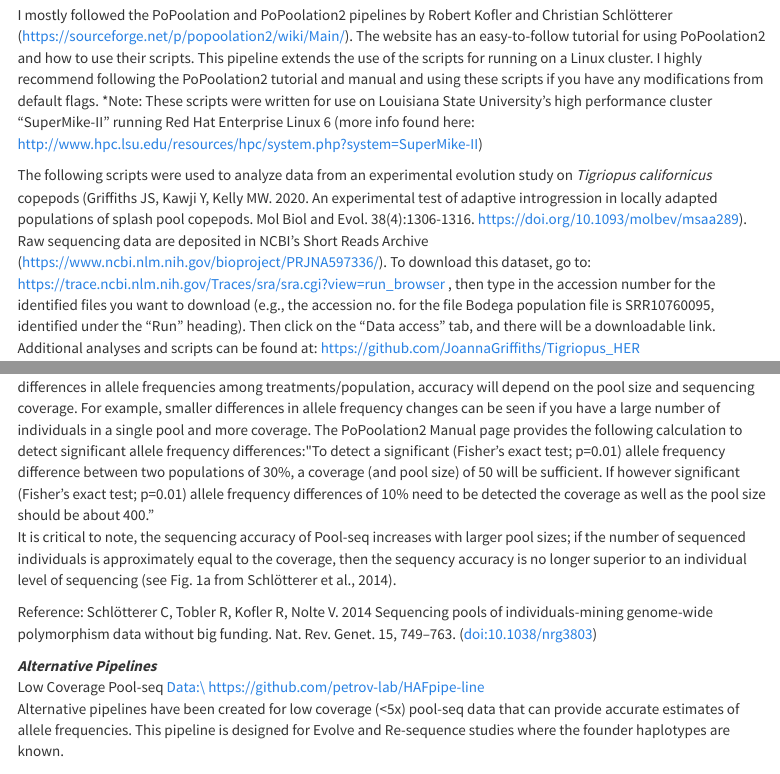
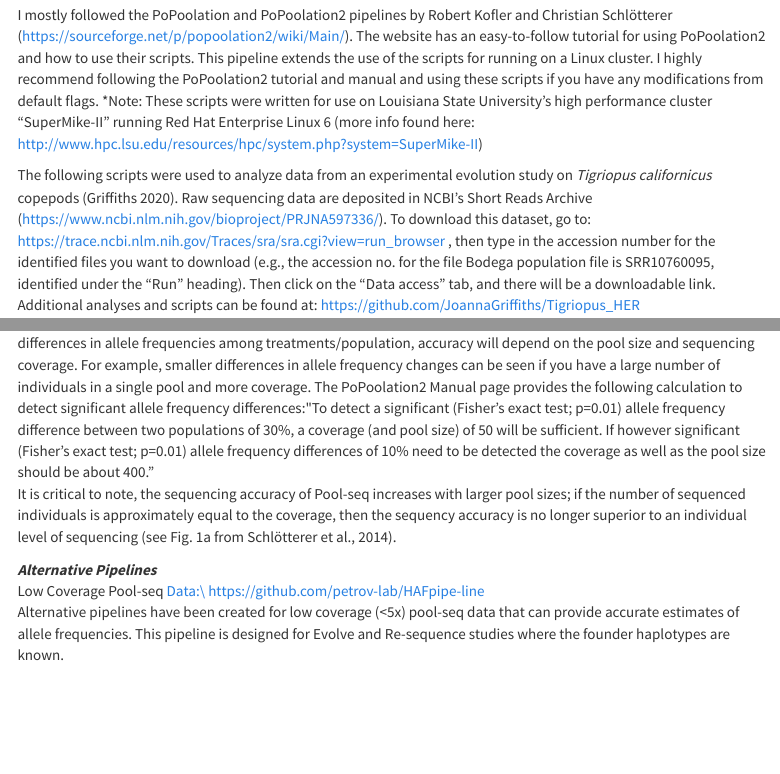
Before and after one commit to MarineOmics/marineomics.github.io, an R Markdown document (poolseq.Rmd): the page in a window 1100 px wide, from 210 px down, and a second part further down, joined at a grey line. Rendered offline with R 4.5, knitr and Pandoc, with nearby package versions; menus at the side of the page are left out.

Commit message:
fixing Refs

```diff
--- a/poolseq.Rmd
+++ b/poolseq.Rmd
@@ -2,6 +2,7 @@
 title: "PoPoolation Pipeline"
 subtitle: '*Joanna Griffiths*'
 date: "8/12/2021"
+bibliography: RCN_site-Nov05.bib
 #output:
 #  html_document: default
 #  pdf_document: default
@@ -15,7 +16,7 @@ knitr::opts_chunk$set(echo = TRUE)
 I mostly followed the PoPoolation and PoPoolation2 pipelines by Robert Kofler and Christian Schlötterer (https://sourceforge.net/p/popoolation2/wiki/Main/). The website has an easy-to-follow tutorial for using PoPoolation2 and how to use their scripts. This pipeline extends the use of the scripts for running on a Linux cluster. I highly recommend following the PoPoolation2 tutorial and manual and using these scripts if you have any modifications from default flags.
 *Note: These scripts were written for use on Louisiana State University’s high performance cluster “SuperMike-II” running Red Hat Enterprise Linux 6 (more info found here: http://www.hpc.lsu.edu/resources/hpc/system.php?system=SuperMike-II)
 
-The following scripts were used to analyze data from an experimental evolution study on *Tigriopus californicus* copepods (Griffiths JS, Kawji Y, Kelly MW. 2020. An experimental test of adaptive introgression in locally adapted populations of splash pool copepods. Mol Biol and Evol. 38(4):1306-1316. https://doi.org/10.1093/molbev/msaa289). Raw sequencing data are deposited in NCBI's Short Reads Archive (https://www.ncbi.nlm.nih.gov/bioproject/PRJNA597336/). To download this dataset, go to: https://trace.ncbi.nlm.nih.gov/Traces/sra/sra.cgi?view=run_browser , then type in the accession number for the identified files you want to download (e.g., the accession no. for the file Bodega population file is SRR10760095, identified under the "Run" heading). Then click on the "Data access" tab, and there will be a downloadable link. Additional analyses and scripts can be found at: https://github.com/JoannaGriffiths/Tigriopus_HER
+The following scripts were used to analyze data from an experimental evolution study on *Tigriopus californicus* copepods (Griffiths 2020). Raw sequencing data are deposited in NCBI's Short Reads Archive (https://www.ncbi.nlm.nih.gov/bioproject/PRJNA597336/). To download this dataset, go to: https://trace.ncbi.nlm.nih.gov/Traces/sra/sra.cgi?view=run_browser , then type in the accession number for the identified files you want to download (e.g., the accession no. for the file Bodega population file is SRR10760095, identified under the "Run" heading). Then click on the "Data access" tab, and there will be a downloadable link. Additional analyses and scripts can be found at: https://github.com/JoannaGriffiths/Tigriopus_HER
 
 ***Strengths and weaknesses of Pool-seq***\
 Due to the nature of Pool-seq where multiple individuals are pooled to prepare a single library, this results in a loss of haplotype information. Therefore, analyses rely on allele frequency estimates rather than hard “genotype calls”. PoPoolation2 is primarily used for comparing allele frequency differences between populations or treatments in comparison to a reference genome. The pooling of many individuals can be a cost-effective tool to characterize genetic variation present at the population level (e.g., genome wide association studies and experimental evolution). For example, to identify small changes in allele frequencies, you would need to genotype hundreds of individuals across the entire genome, which may be too cost-prohibitive with individual barcoding. However, individual genotype information is lost, as well as information on dominance and
@@ -24,8 +25,6 @@ effect sizes. For example, individual genotypes cannot be linked to individual p
 ***Notes on Experimental Design for Downstream Analyses:***\
 It is important to try to standardize the number of individuals (and thus DNA) pooled for each sample. Robert Kofler and team also recommend that the pool size should be larger than the goal coverage for sequencing, because this minimizes re-sampling the same allele from a single individual several times. Because PoPoolation is designed for comparing differences in allele frequencies among treatments/population, accuracy will depend on the pool size and sequencing coverage. For example, smaller differences in allele frequency changes can be seen if you have a large number of individuals in a single pool and more coverage. The PoPoolation2 Manual page provides the following calculation to detect significant allele frequency differences:\"To detect a significant (Fisher's exact test; p=0.01) allele frequency difference between two populations of 30%, a coverage (and pool size) of 50 will be sufficient. If however significant (Fisher's exact test; p=0.01) allele frequency differences of 10% need to be detected the coverage as well as the pool size should be about 400."\
 It is critical to note, the sequencing accuracy of Pool-seq increases with larger pool sizes; if the number of sequenced individuals is approximately equal to the coverage, then the sequency accuracy is no longer superior to an individual level of sequencing (see Fig. 1a from Schlötterer et al., 2014).
-
-Reference: Schlötterer C, Tobler R, Kofler R, Nolte V. 2014 Sequencing pools of individuals-mining genome-wide polymorphism data without big funding. Nat. Rev. Genet. 15, 749–763. (doi:10.1038/nrg3803)
 
 
 ***Alternative Pipelines***\
```
Also changed, not shown: poolseq.Rmd (2 more changed lines).
